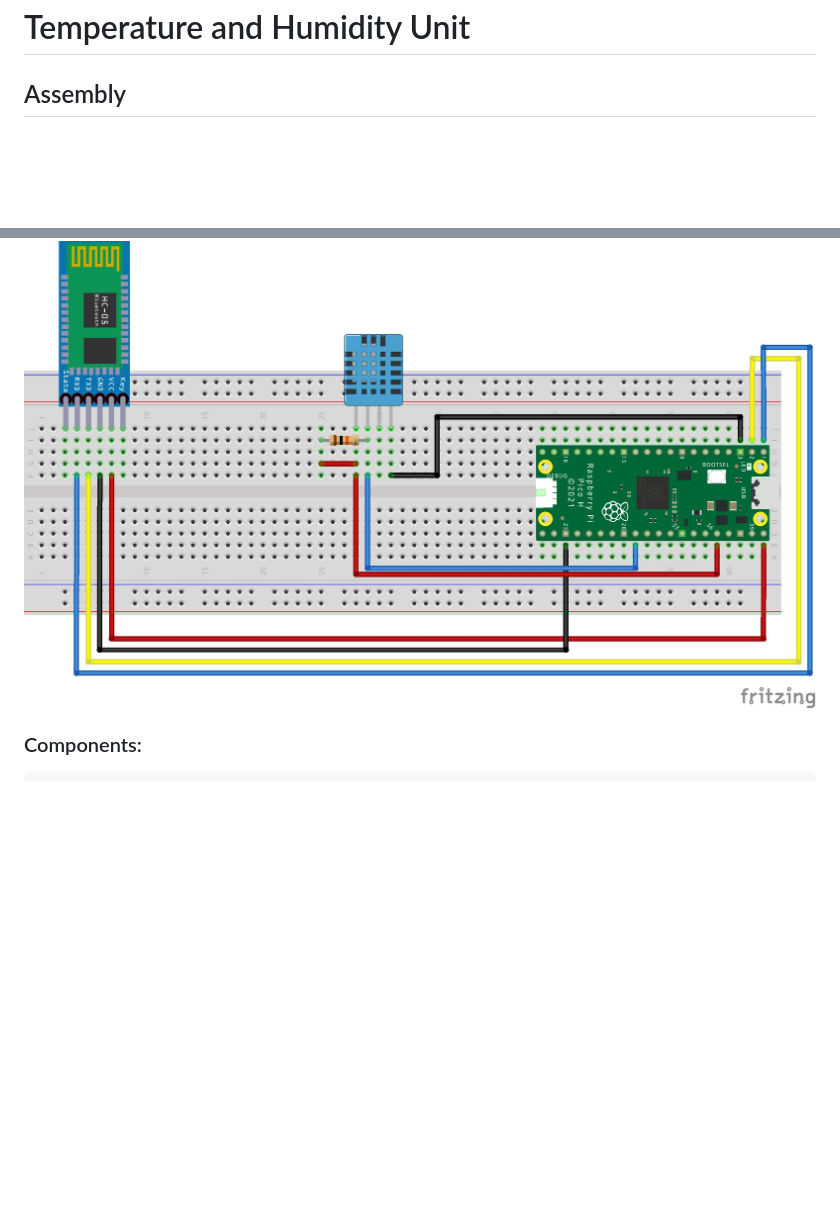
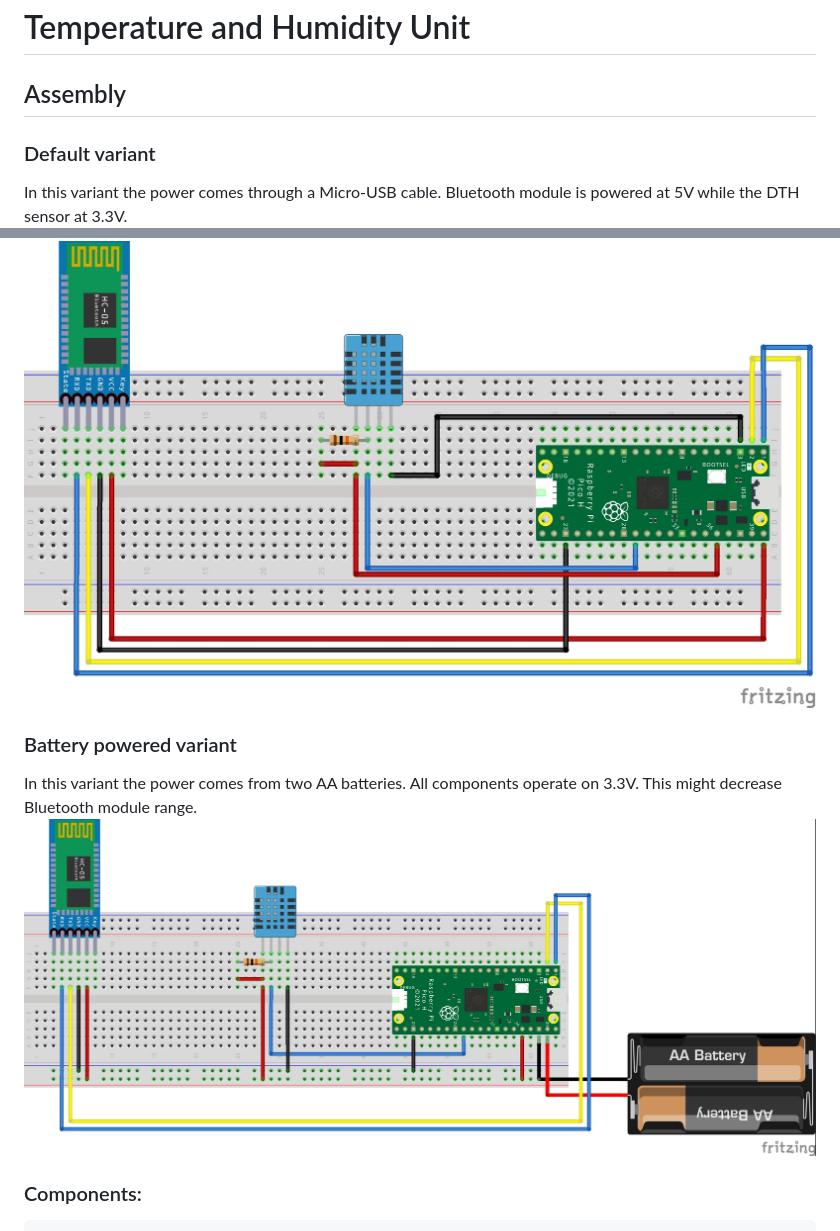
Before and after one commit to grzpiotrowski/building-env-monitor, a Markdown page: docs/index.md, 2 parts joined by grey strips. Rendered like a GitHub page; pictures changed too: docs/images/pico-temp-humidity-unit-bettery-powered.jpg (added); blank space fills up the shorter version.

Commit message:
Added battery powered circuit schematic

```diff
--- a/docs/index.md
+++ b/docs/index.md
@@ -1,6 +1,12 @@
 # Temperature and Humidity Unit
 ## Assembly
+### Default variant
+In this variant the power comes through a Micro-USB cable. Bluetooth module is powered at 5V while the DTH sensor at 3.3V.
 ![Pico Temperature and Humidity Unit](/docs/images/pico-temp-humidity-unit.jpg)
+
+### Battery powered variant
+In this variant the power comes from two AA batteries. All components operate on 3.3V. This might decrease Bluetooth module range.
+![Pico Temperature and Humidity Unit - Battery Powered](/docs/images/pico-temp-humidity-unit-bettery-powered.jpg)
 
 ### Components:
     * Raspberry Pi Pico
```
